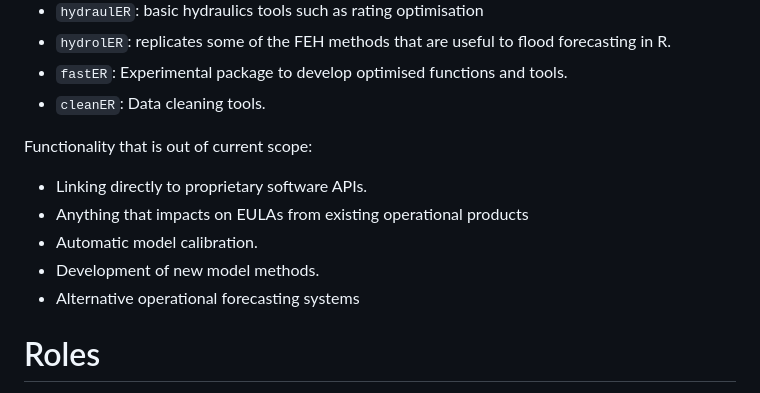
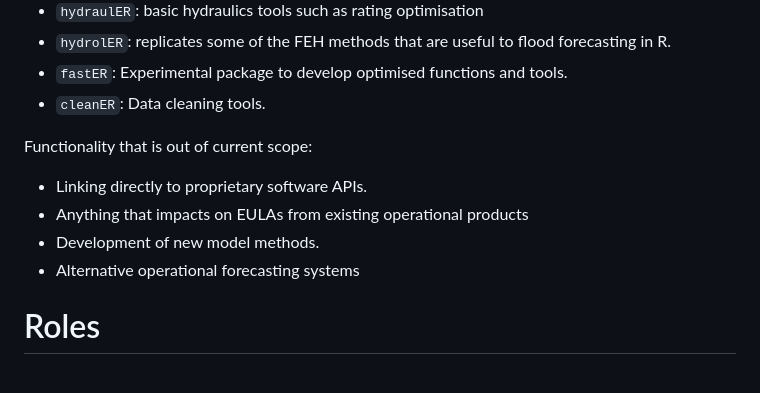
Before and after one commit to JonPayneEA/flode, a Markdown page: governance.md, the part around the change. Rendered like a GitHub page.

```diff
--- a/governance.md
+++ b/governance.md
@@ -93,12 +93,11 @@ The current scope of package functionality within `flode` includes:
 * `cleanER`: Data cleaning tools.
 
 Functionality that is out of current scope:
+
 * Linking directly to proprietary software APIs.
 * Anything that impacts on EULAs from existing operational products
-* Automatic model calibration.
 * Development of new model methods.
 * Alternative operational forecasting systems
-
 
 # Roles
 
```
